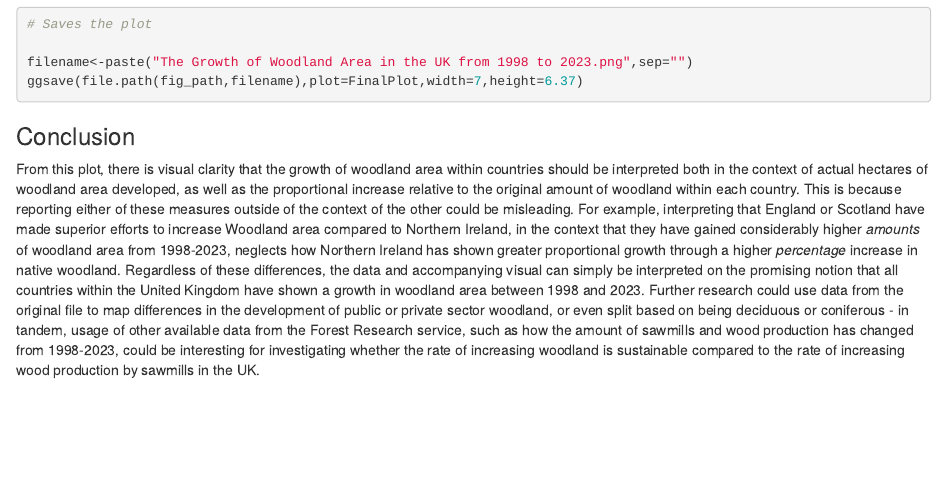
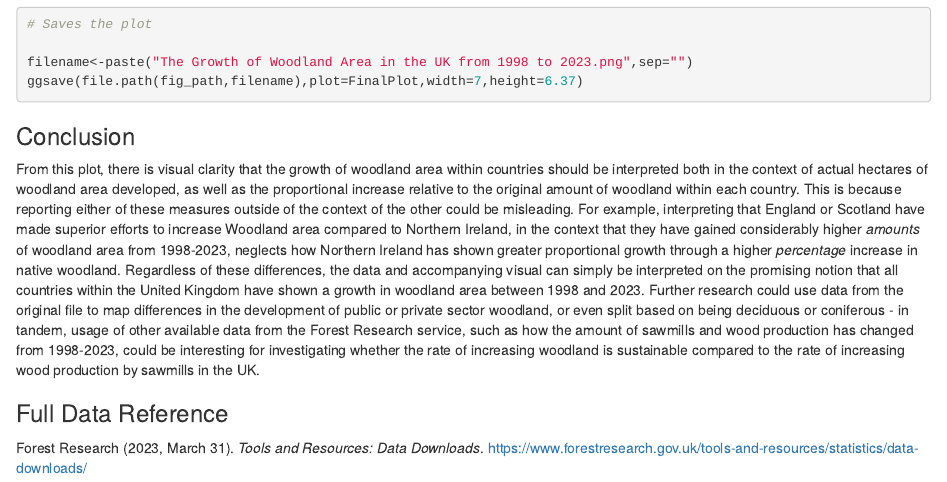
Before and after one commit to JacobMoorcroft/moorcroft_230170656, an R Markdown document (index.Rmd): the page in a window 1100 px wide, from 5360 px down. The pictures show the output file index.html that the author committed with the source, opened offline.

Commit message:
updated reference

```diff
--- a/index.Rmd
+++ b/index.Rmd
@@ -183,3 +183,7 @@ ggsave(file.path(fig_path,filename),plot=FinalPlot,width=7,height=6.37)
 ### Conclusion
 
 From this plot, there is visual clarity that the growth of woodland area within countries should be interpreted both in the context of actual hectares of woodland area developed, as well as the proportional increase relative to the original amount of woodland within each country. This is because reporting either of these measures outside of the context of the other could be misleading. For example, interpreting that England or Scotland have made superior efforts to increase Woodland area compared to Northern Ireland, in the context that they have gained considerably higher *amounts* of woodland area from 1998-2023, neglects how Northern Ireland has shown greater proportional growth through a higher *percentage* increase in native woodland. Regardless of these differences, the data and accompanying visual can simply be interpreted on the promising notion that all countries within the United Kingdom have shown a growth in woodland area between 1998 and 2023. Further research could use data from the original file to map differences in the development of public or private sector woodland, or even split based on being deciduous or coniferous - in tandem, usage of other available data from the Forest Research service, such as how the amount of sawmills and wood production has changed from 1998-2023, could be interesting for investigating whether the rate of increasing woodland is sustainable compared to the rate of increasing wood production by sawmills in the UK.
+
+### Full Data Reference
+
+Forest Research (2023, March 31). *Tools and Resources: Data Downloads*. https://www.forestresearch.gov.uk/tools-and-resources/statistics/data-downloads/
```
Also changed, not shown: index.html.
